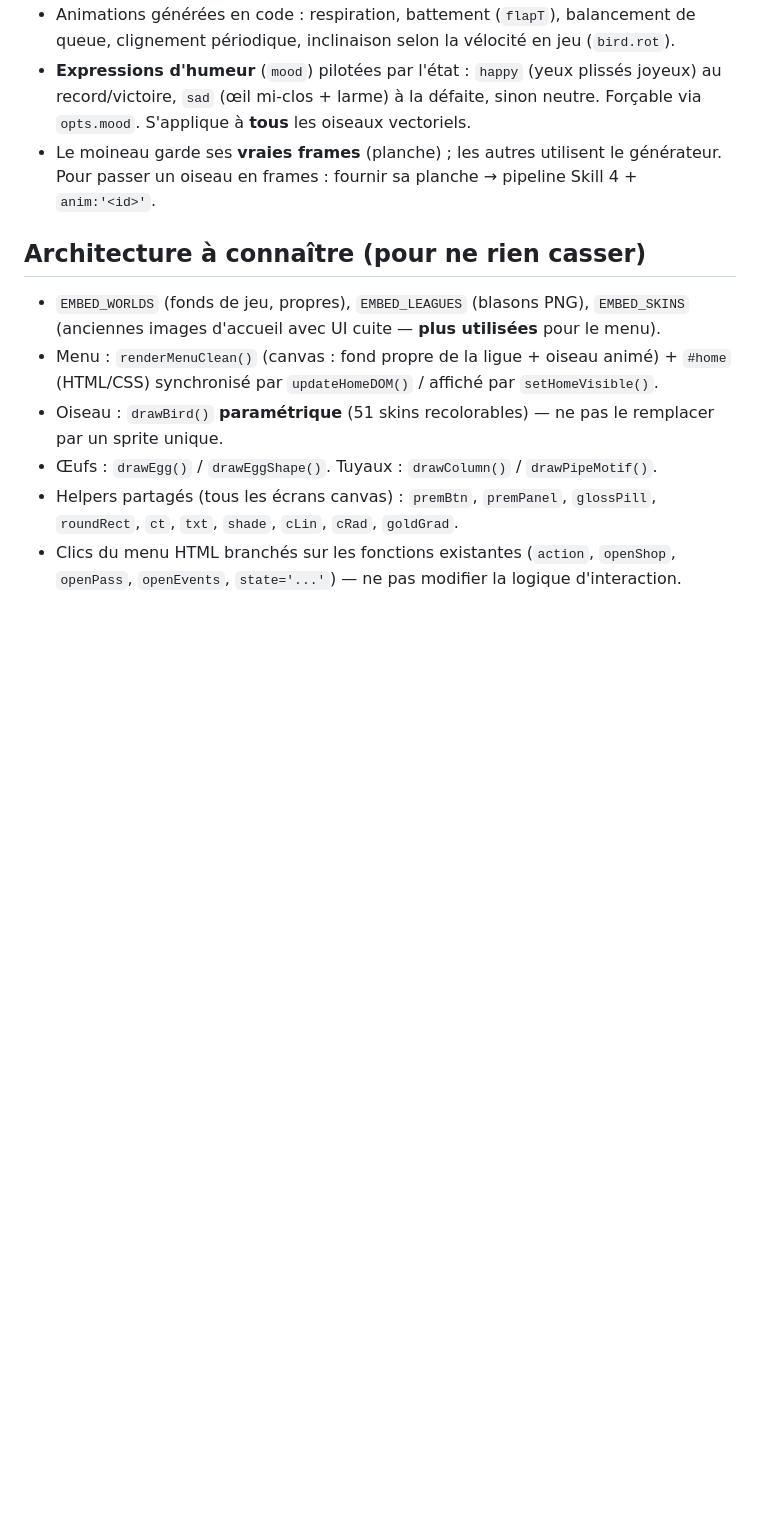
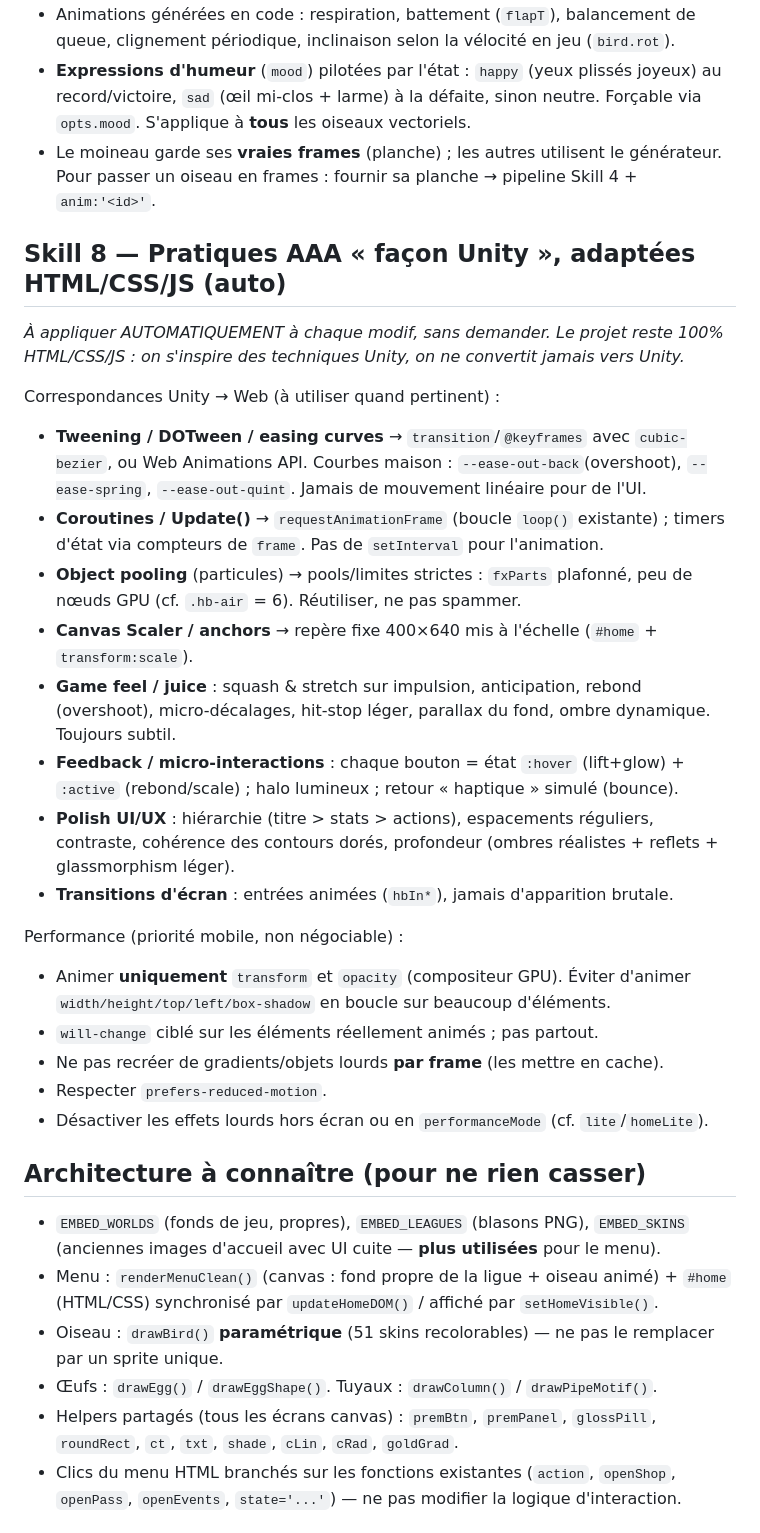
Before and after one commit to bigmath2423/Wing-Master, a Markdown page: CLAUDE.md, the part around the change. Drawn GitHub-style; blank space fills up the shorter version.

Commit message:
Skill 8 : pratiques AAA "façon Unity" adaptées HTML/CSS/JS (auto)
Ajoute au CLAUDE.md un skill permanent appliqué automatiquement à chaque modif :
correspondances Unity -> Web (tweening/easing -> cubic-bezier/WAAPI, coroutines ->
rAF, object pooling -> pools de particules plafonnés, Canvas Scaler -> repère 400x640),
game feel (squash&stretch, overshoot, parallax, ombre dynamique), micro-interactions
(hover/active/halo/rebond), polish UI/UX (hiérarchie, profondeur, glass), et règles
de performance mobile (animer transform/opacity uniquement, will-change ciblé, pas de
gradient recréé par frame, prefers-reduced-motion). Le projet reste 100% HTML/CSS/JS.

Co-Authored-By: Claude Opus 4.8 <noreply@anthropic.com>
Claude-Session: https://claude.ai/code/session_01VzYaNvU9SpChPmkSCKDpBs

```diff
--- a/CLAUDE.md
+++ b/CLAUDE.md
@@ -100,6 +100,35 @@ les oiseaux et leurs animations DIRECTEMENT en code (canvas vectoriel), 0 dépen
 - Le moineau garde ses **vraies frames** (planche) ; les autres utilisent le générateur.
   Pour passer un oiseau en frames : fournir sa planche → pipeline Skill 4 + `anim:'<id>'`.
 
+## Skill 8 — Pratiques AAA « façon Unity », adaptées HTML/CSS/JS (auto)
+*À appliquer AUTOMATIQUEMENT à chaque modif, sans demander. Le projet reste 100% HTML/CSS/JS :
+on s'inspire des techniques Unity, on ne convertit jamais vers Unity.*
+
+Correspondances Unity → Web (à utiliser quand pertinent) :
+- **Tweening / DOTween / easing curves** → `transition`/`@keyframes` avec `cubic-bezier`,
+  ou Web Animations API. Courbes maison : `--ease-out-back`(overshoot), `--ease-spring`,
+  `--ease-out-quint`. Jamais de mouvement linéaire pour de l'UI.
+- **Coroutines / Update()** → `requestAnimationFrame` (boucle `loop()` existante) ;
+  timers d'état via compteurs de `frame`. Pas de `setInterval` pour l'animation.
+- **Object pooling** (particules) → pools/limites strictes : `fxParts` plafonné, peu de
+  nœuds GPU (cf. `.hb-air` = 6). Réutiliser, ne pas spammer.
+- **Canvas Scaler / anchors** → repère fixe 400×640 mis à l'échelle (`#home` + `transform:scale`).
+- **Game feel / juice** : squash & stretch sur impulsion, anticipation, rebond (overshoot),
+  micro-décalages, hit-stop léger, parallax du fond, ombre dynamique. Toujours subtil.
+- **Feedback / micro-interactions** : chaque bouton = état `:hover` (lift+glow) + `:active`
+  (rebond/scale) ; halo lumineux ; retour « haptique » simulé (bounce).
+- **Polish UI/UX** : hiérarchie (titre > stats > actions), espacements réguliers, contraste,
+  cohérence des contours dorés, profondeur (ombres réalistes + reflets + glassmorphism léger).
+- **Transitions d'écran** : entrées animées (`hbIn*`), jamais d'apparition brutale.
+
+Performance (priorité mobile, non négociable) :
+- Animer **uniquement** `transform` et `opacity` (compositeur GPU). Éviter d'animer
+  `width/height/top/left/box-shadow` en boucle sur beaucoup d'éléments.
+- `will-change` ciblé sur les éléments réellement animés ; pas partout.
+- Ne pas recréer de gradients/objets lourds **par frame** (les mettre en cache).
+- Respecter `prefers-reduced-motion`.
+- Désactiver les effets lourds hors écran ou en `performanceMode` (cf. `lite`/`homeLite`).
+
 ## Architecture à connaître (pour ne rien casser)
 - `EMBED_WORLDS` (fonds de jeu, propres), `EMBED_LEAGUES` (blasons PNG),
   `EMBED_SKINS` (anciennes images d'accueil avec UI cuite — **plus utilisées** pour le menu).
```
